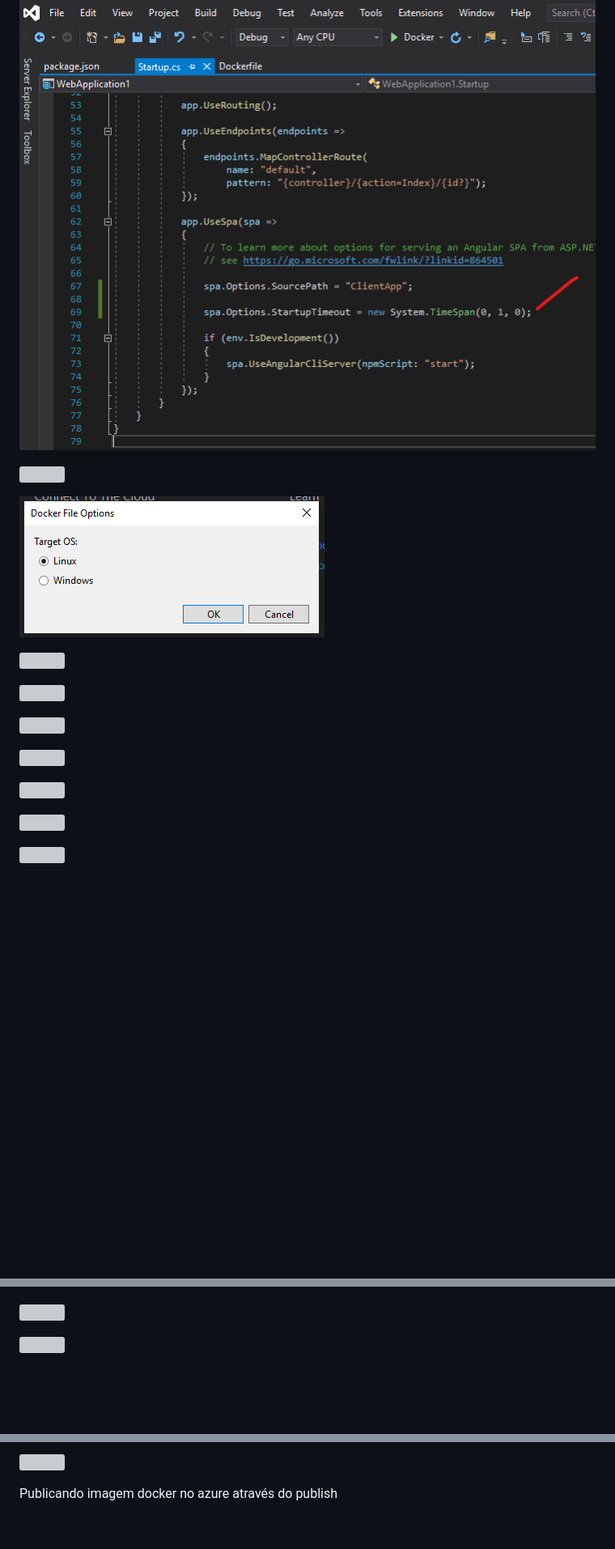
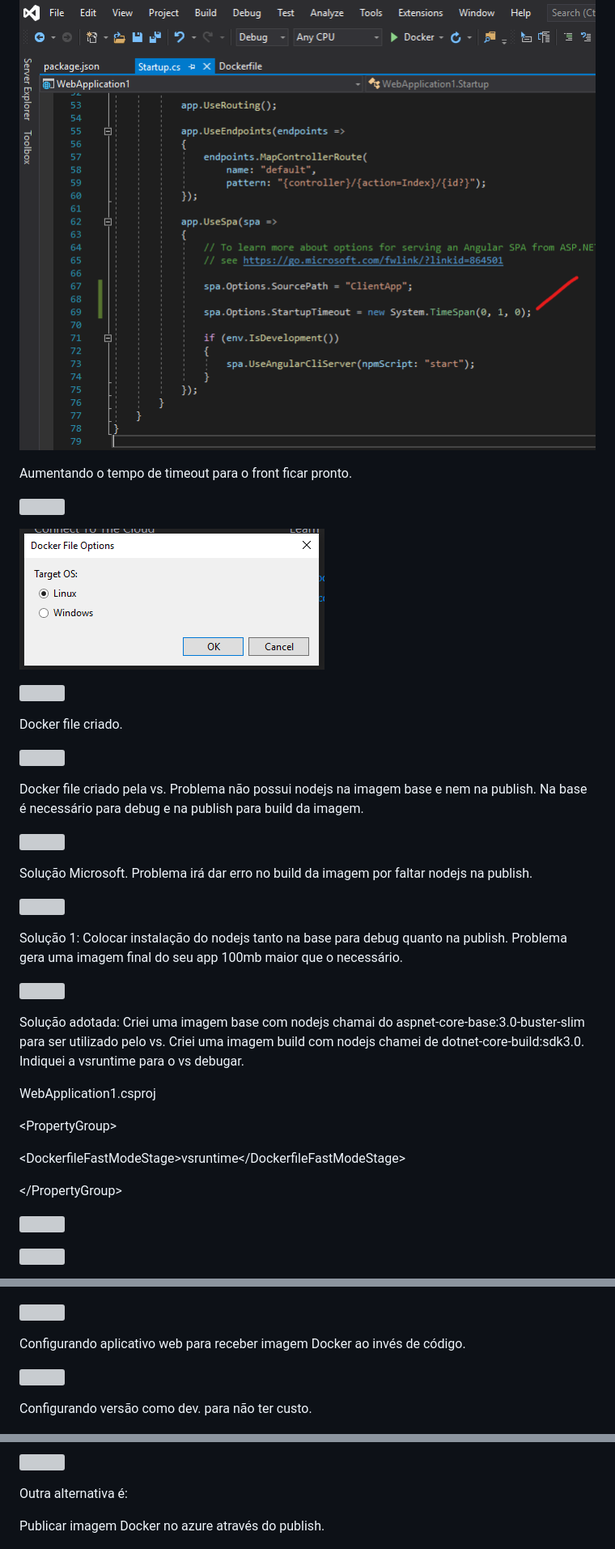
Before and after one commit to fdelima/DockerInVs2019, a Markdown page: README.md, 3 parts joined by grey strips. Shown: that part at 81% size. GitHub-like rendering; blank space fills up the shorter version; grey boxes are pictures that could not be loaded.

Commit message:
Ajuste textos

```diff
--- a/README.md
+++ b/README.md
@@ -13,19 +15,45 @@ Demonstração de um projeto aspnet core docker no vs2019
 
 ![](media/b3144bb19c119e00d65c56c50e0f1fff.png)
 
+Aumentando o tempo de timeout para o front ficar pronto.
+
 ![](media/986d4780f5364eb39f6178e38a08fc3c.png)
 
 ![](media/e3687f476a91b385ce09552b177da90f.png)
 
 ![](media/34552cec686be9b504bbdd2c562dc087.png)
 
+Docker file criado.
+
 ![](media/5de658b51e4da9becd3149fe2df5285d.png)
+
+Docker file criado pela vs. Problema não possui nodejs na imagem base e nem na
+publish. Na base é necessário para debug e na publish para build da imagem.
 
 ![](media/d959ca6d2b68641203afa6636274d9f7.png)
 
+Solução Microsoft. Problema irá dar erro no build da imagem por faltar nodejs na
+publish.
+
 ![](media/66603796d27e440c75b41c7eaaf4bf81.png)
 
+Solução 1: Colocar instalação do nodejs tanto na base para debug quanto na
+publish. Problema gera uma imagem final do seu app 100mb maior que o necessário.
+
 ![](media/f398935b73ac239e30a66601a5dc0aec.png)
+
+Solução adotada: Criei uma imagem base com nodejs chamai do
+aspnet-core-base:3.0-buster-slim para ser utilizado pelo vs. Criei uma imagem
+build com nodejs chamei de dotnet-core-build:sdk3.0. Indiquei a vsruntime para o
+vs debugar.
+
+WebApplication1.csproj
+
+\<PropertyGroup\>
+
+\<DockerfileFastModeStage\>vsruntime\</DockerfileFastModeStage\>
+
+\</PropertyGroup\>
 
 ![](media/76ed8fe0d25da370b5b504f50d76ddbd.png)
 
@@ -49,7 +83,11 @@ Demonstração de um projeto aspnet core docker no vs2019
 
 ![](media/e02de686436ff1d89f57be63c4510911.png)
 
+Configurando aplicativo web para receber imagem Docker ao invés de código.
+
 ![](media/1cdea92a539bb544eac7bb0b982e61e8.png)
+
+Configurando versão como dev. para não ter custo.
 
 ![](media/ad4d887360d2ad9d5556e2e5ec342d2e.png)
 
@@ -65,7 +103,9 @@ Demonstração de um projeto aspnet core docker no vs2019
 
 ![](media/6ca30b81517effe7cd8f0a7deee7b320.png)
 
-Publicando imagem docker no azure através do publish
+Outra alternativa é:
+
+Publicar imagem Docker no azure através do publish.
 
 ![](media/884980e6c3a88a4fb92d788d0bce80c8.png)
 
```
Also changed, not shown: other parts of README.md (+11 -3 lines), media/389302c3ea983b0ac521895ff6187ea6.png (added), media/704047078d7c5494f46b82b3d6086ca0.png (added).
